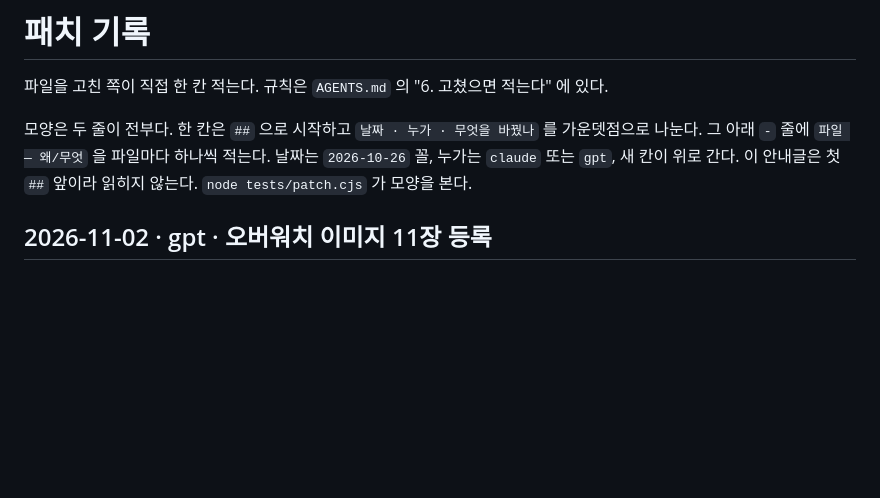
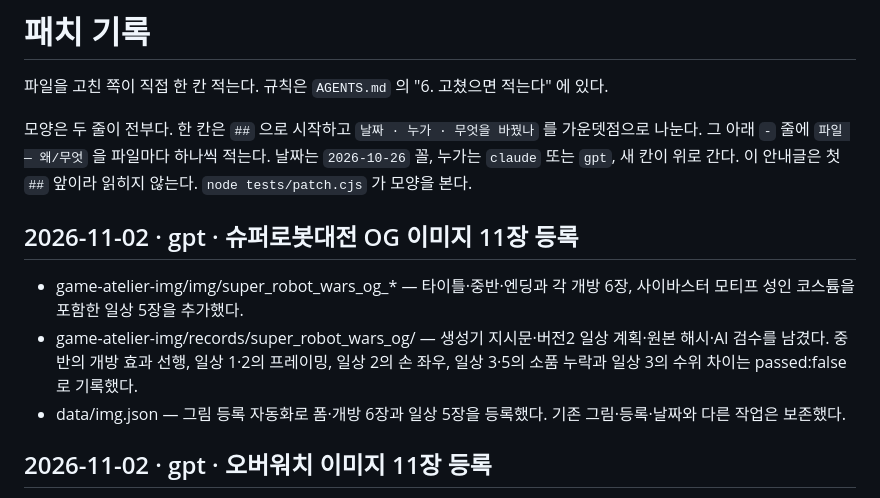
Before and after one commit to polos0117/game-atelier, a Markdown page: docs/PATCH.md, the part around the change. GitHub-like rendering; blank space fills up the shorter version.

Commit message:
슈퍼로봇대전 OG: 11장 도감 등록 및 생성·검수 내역

```diff
--- a/docs/PATCH.md
+++ b/docs/PATCH.md
@@ -9,6 +9,12 @@
 
 
 
+
+
+## 2026-11-02 · gpt · 슈퍼로봇대전 OG 이미지 11장 등록
+- game-atelier-img/img/super_robot_wars_og_* — 타이틀·중반·엔딩과 각 개방 6장, 사이바스터 모티프 성인 코스튬을 포함한 일상 5장을 추가했다.
+- game-atelier-img/records/super_robot_wars_og/ — 생성기 지시문·버전2 일상 계획·원본 해시·AI 검수를 남겼다. 중반의 개방 효과 선행, 일상 1·2의 프레이밍, 일상 2의 손 좌우, 일상 3·5의 소품 누락과 일상 3의 수위 차이는 passed:false로 기록했다.
+- data/img.json — 그림 등록 자동화로 폼·개방 6장과 일상 5장을 등록했다. 기존 그림·등록·날짜와 다른 작업은 보존했다.
 
 
 ## 2026-11-02 · gpt · 오버워치 이미지 11장 등록
```
